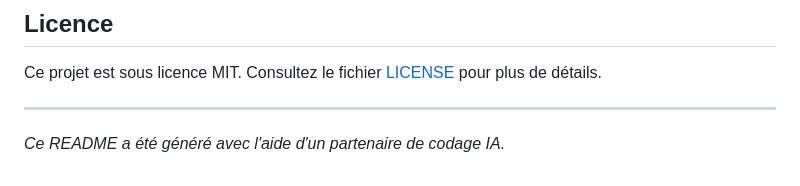
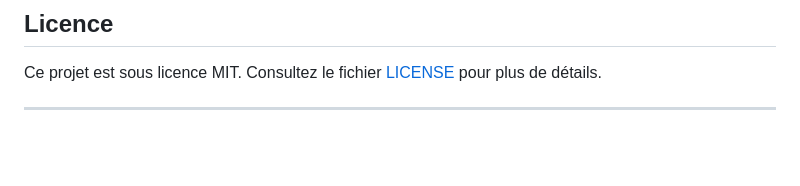
Before and after one commit to joel710/Agriflow.strive, a Markdown page: README.md, the part around the change. GitHub-like rendering; blank space fills up the shorter version.

```diff
--- a/README.md
+++ b/README.md
@@ -149,5 +149,3 @@ Nous examinerons votre pull request dès que possible. Merci pour votre contribu
 Ce projet est sous licence MIT. Consultez le fichier [LICENSE](LICENSE.md) pour plus de détails.
 
 ---
-
-*Ce README a été généré avec l'aide d'un partenaire de codage IA.*
```
